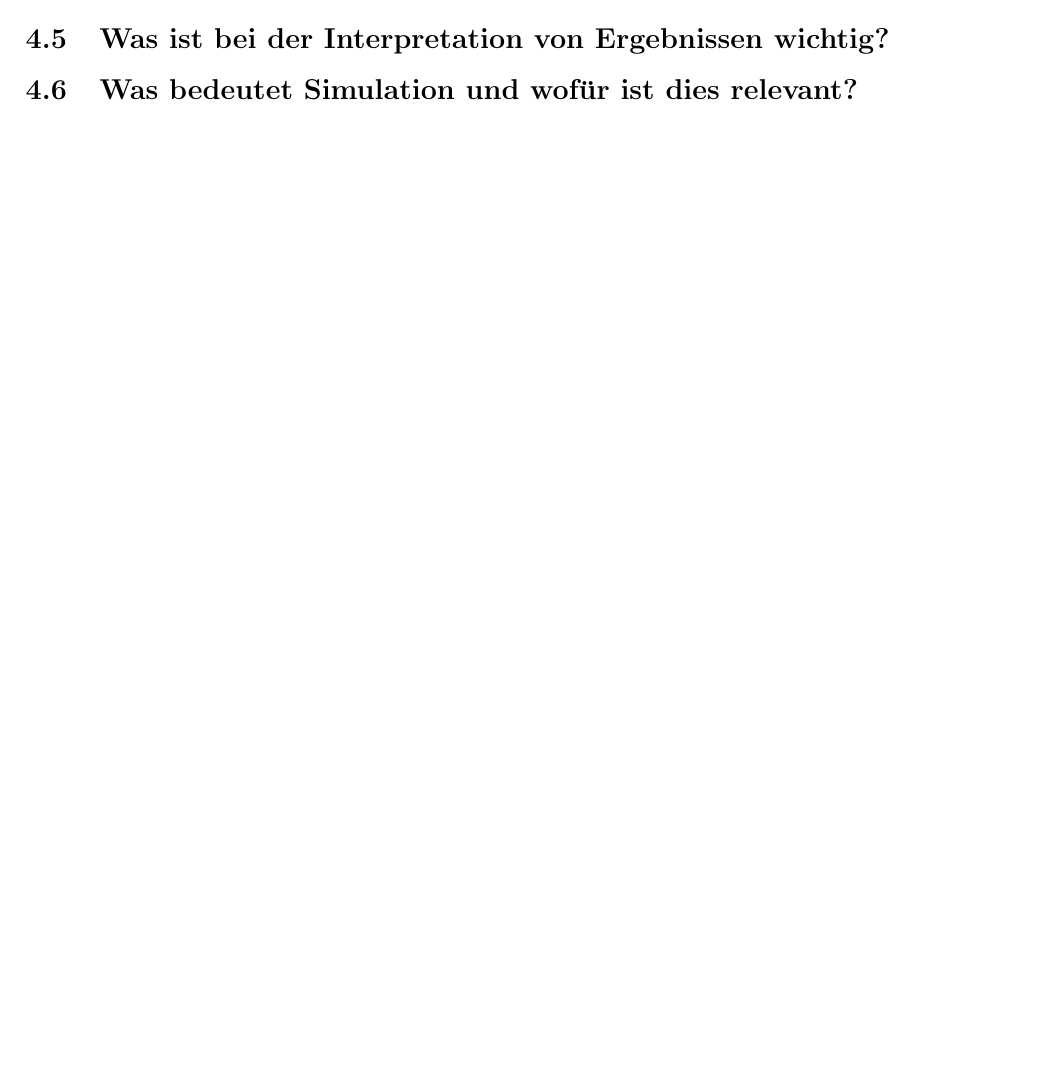
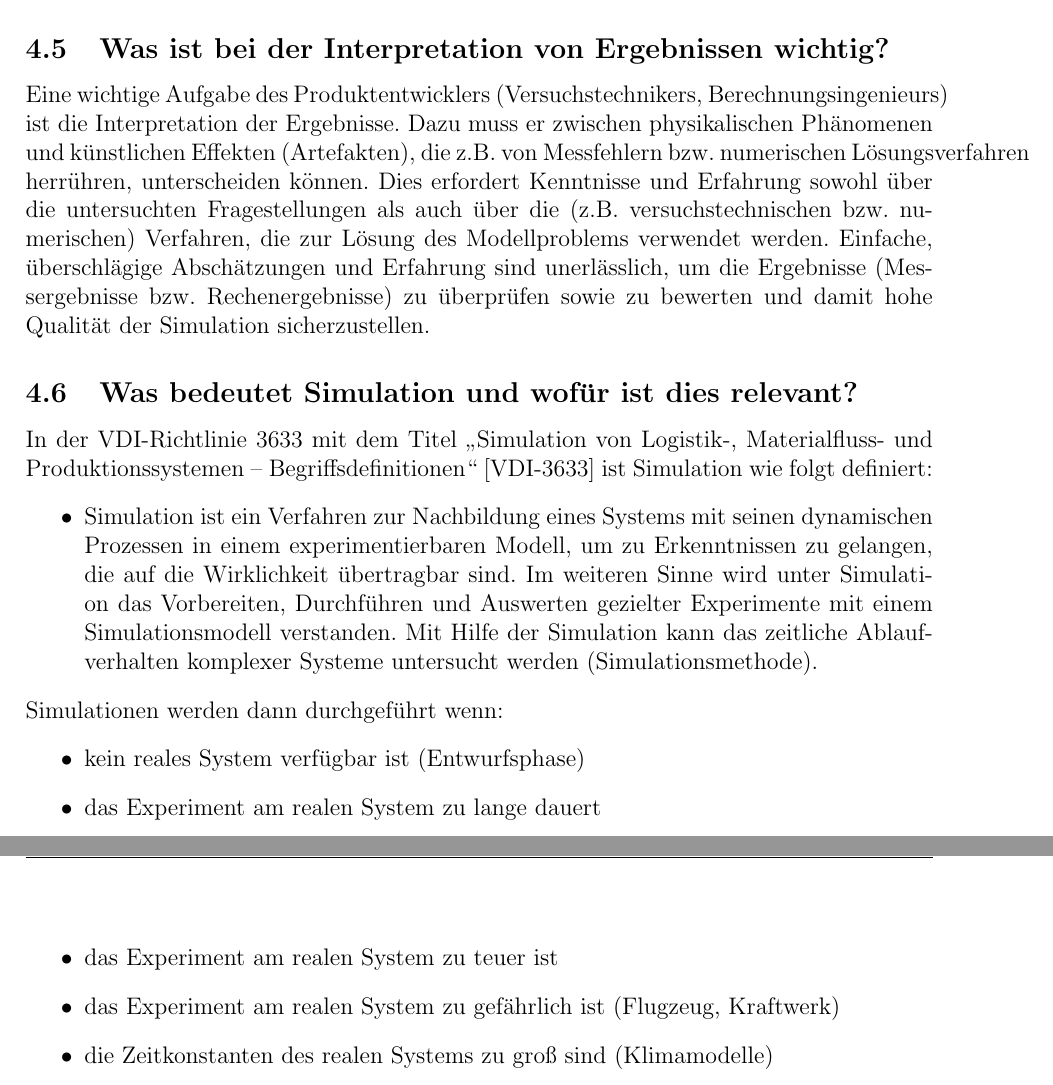
Before and after one commit to Suirad001/Fragenkatalog_System_Emgineering, a LaTeX document (main.tex, which reads Teil4.tex): part of page 27 of 28 before the commit and two parts of pages 29 and 30 of 31 after it, the two joined at a grey line, cut so that both start at the same text, the shorter picture padded with empty space. Compiled offline with pdfLaTeX.

Commit message:
Teil4 mit Skript ausgearbeitet

```diff
--- a/Teil4.tex
+++ b/Teil4.tex
@@ -29,3 +65,10 @@ beinhaltet folgende Foliensätze:
 % subsection
 %-------------------------------------------------------------------------------------------
 \subsection{Was ist bei der Interpretation von Ergebnissen wichtig?}
+Eine wichtige Aufgabe des Produktentwicklers (Versuchstechnikers, Berechnungsingenieurs) ist die
+Interpretation der Ergebnisse. Dazu muss er zwischen physikalischen Phänomenen und künstlichen Effekten
+(Artefakten), die z.B. von Messfehlern bzw. numerischen Lösungsverfahren herrühren, unterscheiden können. Dies
+erfordert Kenntnisse und Erfahrung sowohl über die untersuchten Fragestellungen als auch über die (z.B.
+versuchstechnischen bzw. numerischen) Verfahren, die zur Lösung des Modellproblems verwendet werden. Einfache,
+überschlägige Abschätzungen und Erfahrung sind unerlässlich, um die Ergebnisse (Messergebnisse bzw. Rechenergebnisse)
+zu überprüfen sowie zu bewerten und damit hohe Qualität der Simulation sicherzustellen.
@@ -34,3 +76,22 @@ beinhaltet folgende Foliensätze:
 % subsection
 %-------------------------------------------------------------------------------------------
 \subsection{Was bedeutet Simulation und wofür ist dies relevant?}
+In der VDI-Richtlinie 3633 mit dem Titel „Simulation von Logistik-, Materialfluss-
+und Produktionssystemen – Begriffsdefinitionen“ [VDI-3633] ist Simulation wie folgt definiert:
+\begin{itemize}
+    \item  Simulation ist ein Verfahren zur Nachbildung eines Systems mit seinen
+    dynamischen Prozessen in einem experimentierbaren Modell, um zu
+    Erkenntnissen zu gelangen, die auf die Wirklichkeit übertragbar sind. Im
+    weiteren Sinne wird unter Simulation das Vorbereiten, Durchführen und
+    Auswerten gezielter Experimente mit einem Simulationsmodell verstanden. Mit
+    Hilfe der Simulation kann das zeitliche Ablaufverhalten komplexer Systeme
+    untersucht werden (Simulationsmethode).
+\end{itemize}
+Simulationen werden dann durchgeführt wenn:
+\begin{itemize}
+    \item kein reales System verfügbar ist (Entwurfsphase)
+    \item das Experiment am realen System zu lange dauert
+    \item das Experiment am realen System zu teuer ist
+    \item das Experiment am realen System zu gefährlich ist (Flugzeug, Kraftwerk)
+    \item die Zeitkonstanten des realen Systems zu groß sind (Klimamodelle)
+\end{itemize}
```
Also changed, not shown: main.tex (+2 -2 lines), Bilder/Teil4_ModelleBeispiel1.png (added), Bilder/Teil4_ProblemlösungdurchAbstraktionundInerpretation.png (added), Bilder/Teil4_RechnerinternesModell.png (added), main.pdf, Teil4.tex (53 more changed lines).
